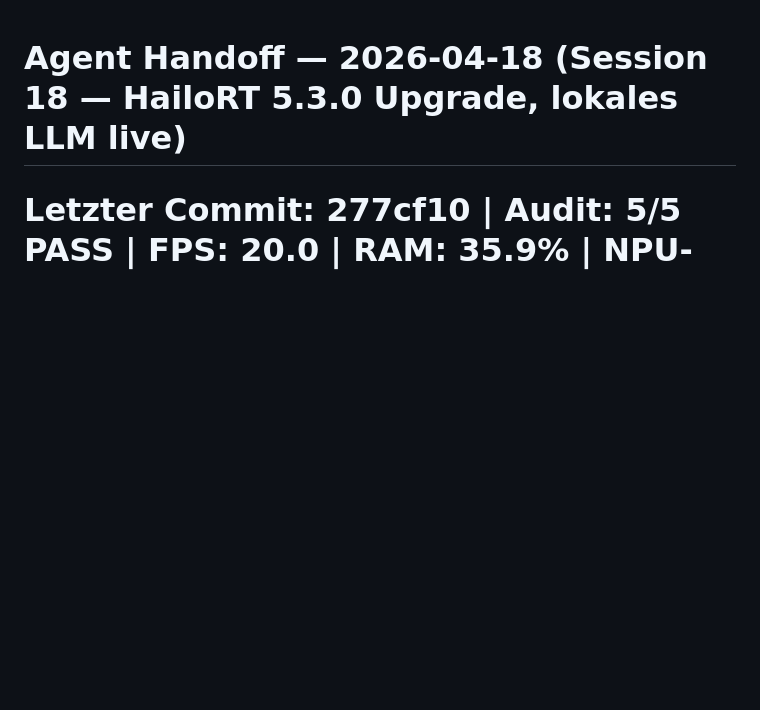
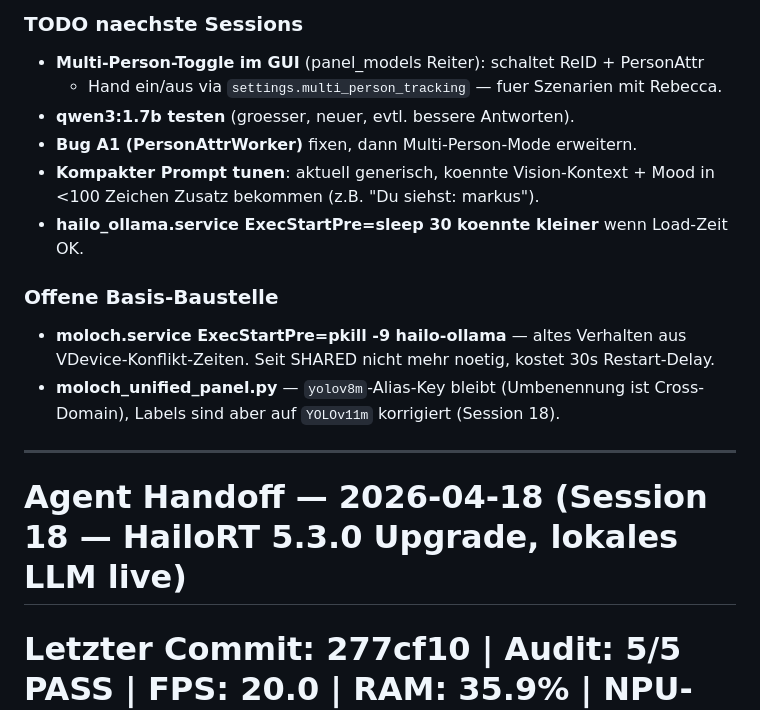
Before and after one commit to moloch00464-bit/MOLOCH, a Markdown page: logs/agent_handoff.md, the part around one of its changes. GitHub-like rendering; blank space fills up the shorter version.

```diff
--- a/logs/agent_handoff.md
+++ b/logs/agent_handoff.md
@@ -1,3 +50,22 @@
+### TODO naechste Sessions
+
+- **Multi-Person-Toggle im GUI** (panel_models Reiter): schaltet ReID + PersonAttr
+  + Hand ein/aus via `settings.multi_person_tracking` — fuer Szenarien mit Rebecca.
+- **qwen3:1.7b testen** (groesser, neuer, evtl. bessere Antworten).
+- **Bug A1 (PersonAttrWorker)** fixen, dann Multi-Person-Mode erweitern.
+- **Kompakter Prompt tunen**: aktuell generisch, koennte Vision-Kontext + Mood
+  in <100 Zeichen Zusatz bekommen (z.B. "Du siehst: markus").
+- **hailo_ollama.service ExecStartPre=sleep 30 koennte kleiner** wenn Load-Zeit OK.
+
+### Offene Basis-Baustelle
+
+- **moloch.service ExecStartPre=pkill -9 hailo-ollama** — altes Verhalten aus
+  VDevice-Konflikt-Zeiten. Seit SHARED nicht mehr noetig, kostet 30s Restart-Delay.
+- **moloch_unified_panel.py** — `yolov8m`-Alias-Key bleibt (Umbenennung ist
+  Cross-Domain), Labels sind aber auf `YOLOv11m` korrigiert (Session 18).
+
+---
+
 # Agent Handoff — 2026-04-18 (Session 18 — HailoRT 5.3.0 Upgrade, lokales LLM live)
 # Letzter Commit: 277cf10 | Audit: 5/5 PASS | FPS: 20.0 | RAM: 35.9% | NPU-FW: 5.3.0
 
```
Also changed, not shown: other parts of logs/agent_handoff.md (+49 -0 lines).
